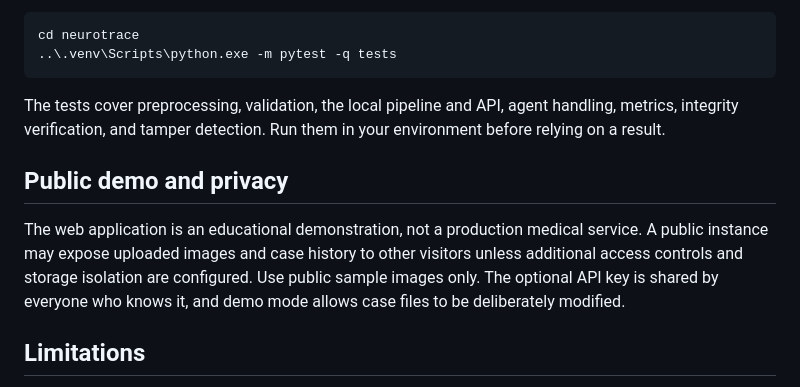
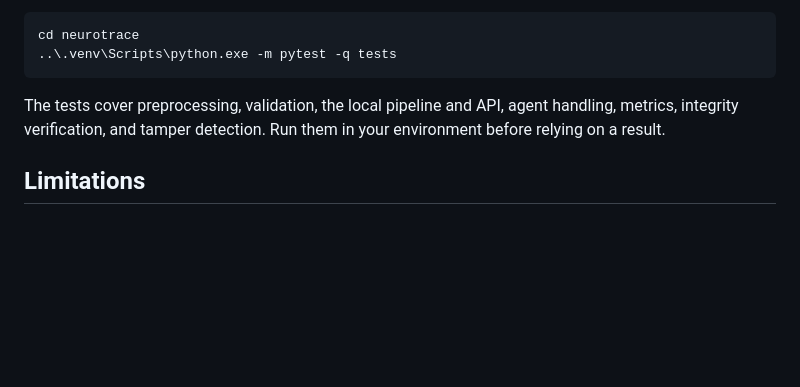
Before and after one commit to syrinehusseyni/NeuroTrace-Blockchain, a Markdown page: README.md, the part around the change. Rendered like a GitHub page; blank space fills up the shorter version.

Commit message:
Remove public demo section from README

```diff
--- a/README.md
+++ b/README.md
@@ -121,10 +121,6 @@ cd neurotrace
 
 The tests cover preprocessing, validation, the local pipeline and API, agent handling, metrics, integrity verification, and tamper detection. Run them in your environment before relying on a result.
 
-## Public demo and privacy
-
-The web application is an educational demonstration, not a production medical service. A public instance may expose uploaded images and case history to other visitors unless additional access controls and storage isolation are configured. Use public sample images only. The optional API key is shared by everyone who knows it, and demo mode allows case files to be deliberately modified.
-
 ## Limitations
 
 - Model confidence is not a measure of clinical certainty.
```
